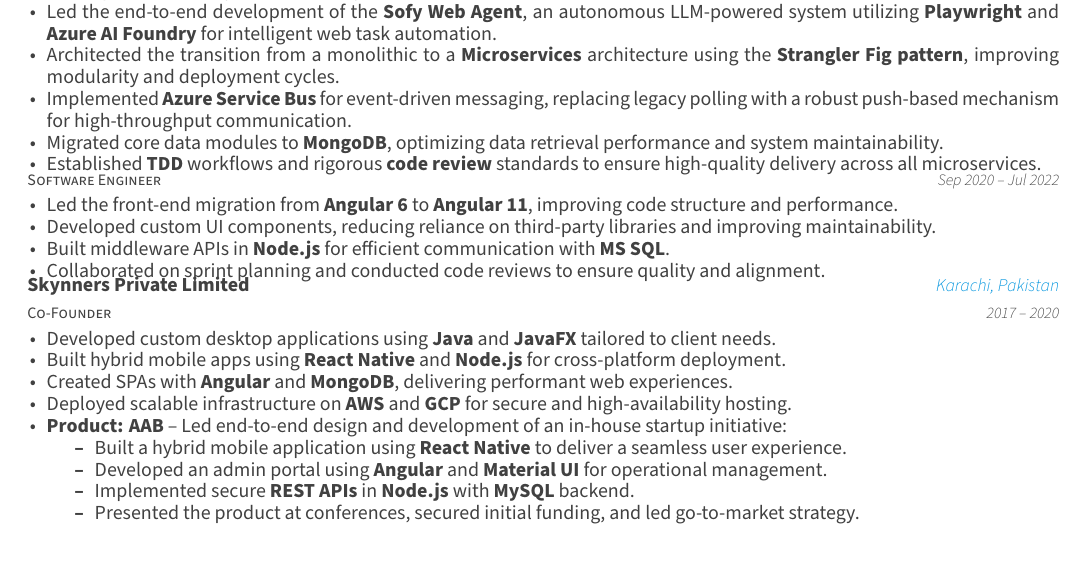
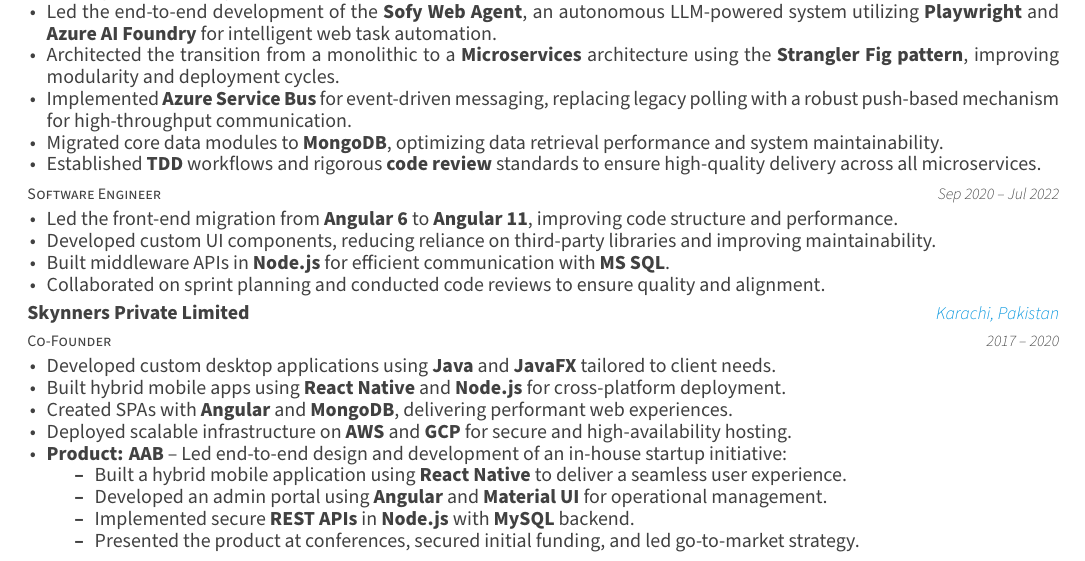
Before and after one commit to muteebm/Resume, a LaTeX CV (resume.tex, which reads resume/experience.tex): part of the page, cut so that both start at the same text. Compiled offline with XeLaTeX.

Commit message:
Spacing fix for experience entries

```diff
--- a/resume/experience.tex
+++ b/resume/experience.tex
@@ -17,7 +17,7 @@
     \end{cvitems}
     }
 
-  \smallskip
+  \vspace{3.5mm}
   \cventry
     {Software Engineer}
     {}
```
Also changed, not shown: resume/experience.tex (2 more changed lines).
